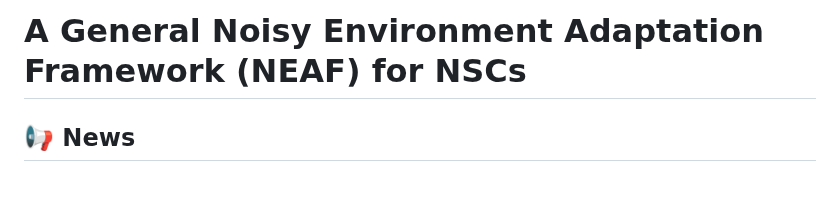
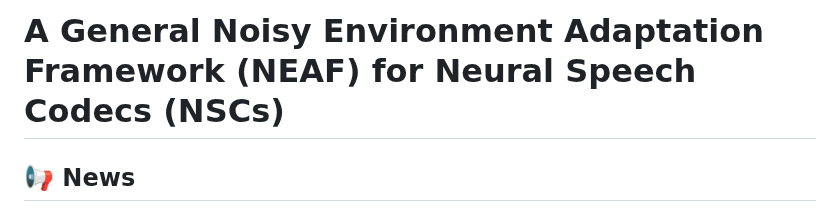
Before and after one commit to shaokai1209/FocalSE, a Markdown page: README.md, the part around the change. Rendered like a GitHub page; blank space fills up the shorter version.

```diff
--- a/README.md
+++ b/README.md
@@ -1,4 +1,4 @@
-# A General Noisy Environment Adaptation Framework (NEAF) for NSCs
+# A General Noisy Environment Adaptation Framework (NEAF) for Neural Speech Codecs (NSCs)
 
 ## 📢 News
 
```
